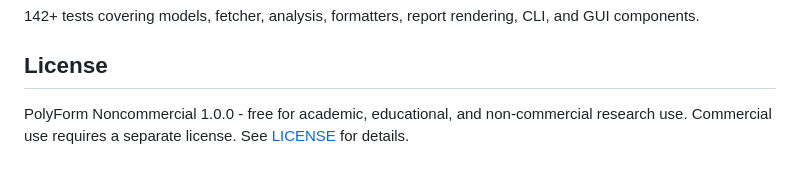
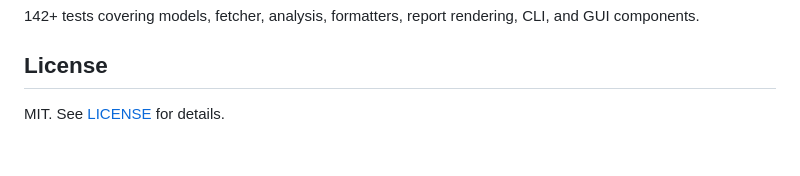
Before and after one commit to sanjiv856/pubnet, a Markdown page: README.md, the part around the change. Drawn GitHub-style.

```diff
--- a/README.md
+++ b/README.md
@@ -109,4 +109,4 @@ pytest tests/
 
 ## License
 
-PolyForm Noncommercial 1.0.0 - free for academic, educational, and non-commercial research use. Commercial use requires a separate license. See [LICENSE](https://github.com/sanjiv856/pubnet/blob/main/LICENSE) for details.
+MIT. See [LICENSE](https://github.com/sanjiv856/pubnet/blob/main/LICENSE) for details.
```
